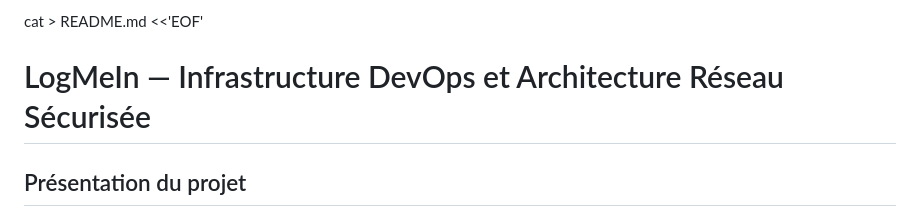
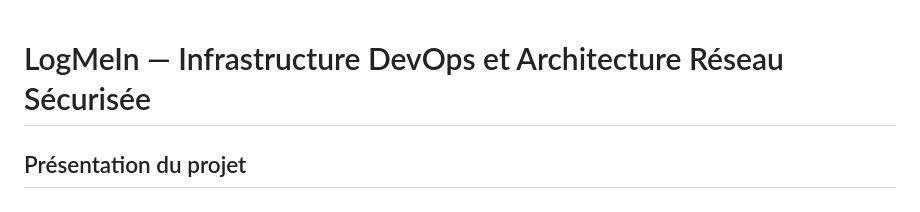
Before and after one commit to chris-rattana/logmein-clean, a Markdown page: README.md, the part around the change. Drawn GitHub-style.

```diff
--- a/README.md
+++ b/README.md
@@ -1,4 +1,3 @@
-cat > README.md <<'EOF'
 # LogMeIn — Infrastructure DevOps et Architecture Réseau Sécurisée
 
 ## Présentation du projet
```
